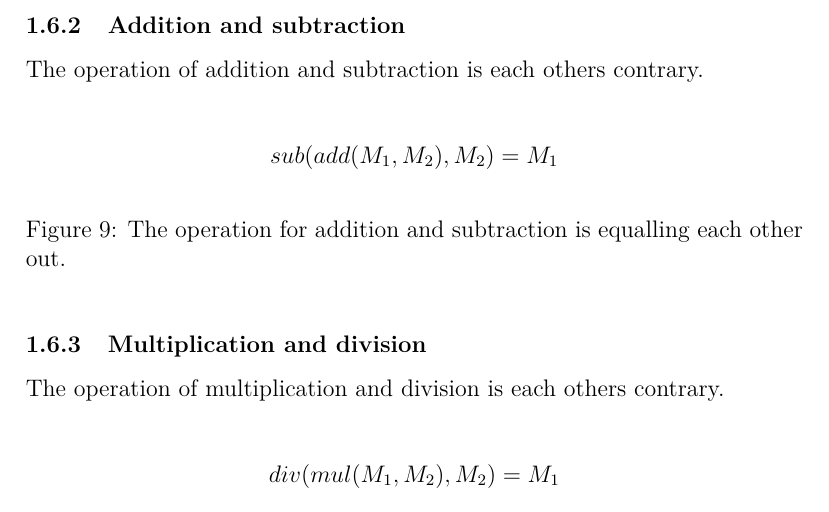
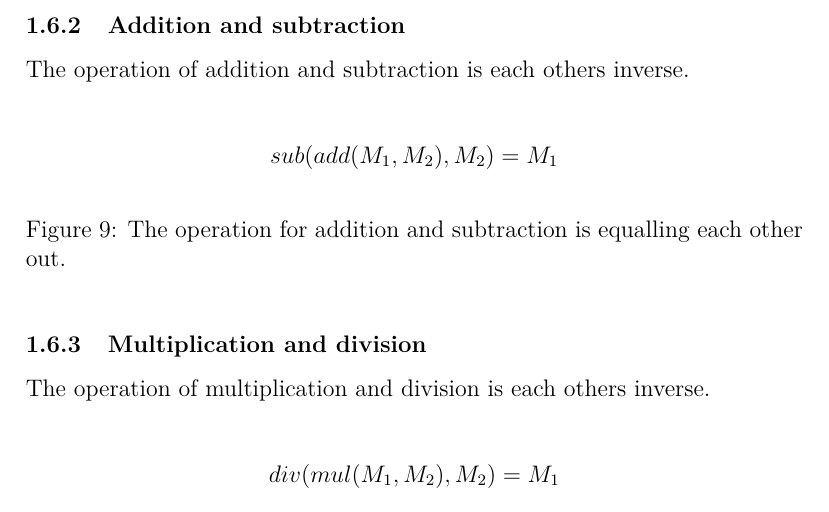
Before and after one commit to pgug/P6-tex, a LaTeX document (Workpapers/Week 14/master.tex, which reads Workpapers/Week 14/math.tex): part of page 5 of 9, cut so that both start at the same text. Compiled offline with pdfLaTeX.

Commit message:
#7 Fixing "inverse2

```diff
--- a/Workpapers/Week 14/math.tex
+++ b/Workpapers/Week 14/math.tex
@@ -1,5 +1,5 @@
 \subsubsection{Addition and subtraction}
-The operation of addition and subtraction is each others contrary.
+The operation of addition and subtraction is each others inverse.
 \begin{figure}[h]
     \begin{center}
         \begin{align*}
@@ -12,7 +12,7 @@ The operation of addition and subtraction is each others contrary.
 \FloatBarrier
 
 \subsubsection{Multiplication and division}
-The operation of multiplication and division is each others contrary.
+The operation of multiplication and division is each others inverse.
 \begin{figure}[h]
     \begin{center}
         \begin{align*}
```
Also changed, not shown: Workpapers/Week 14/operations.tex (+1 -1 lines).
